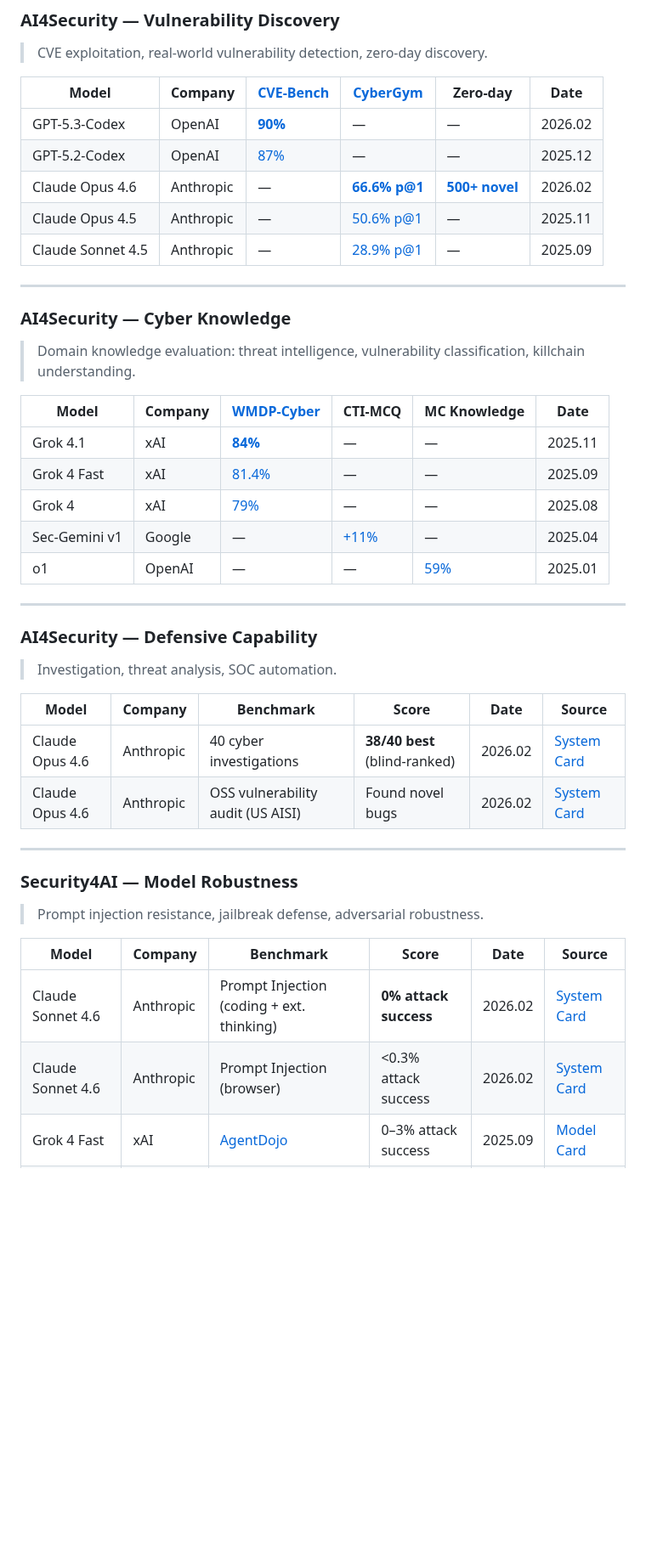
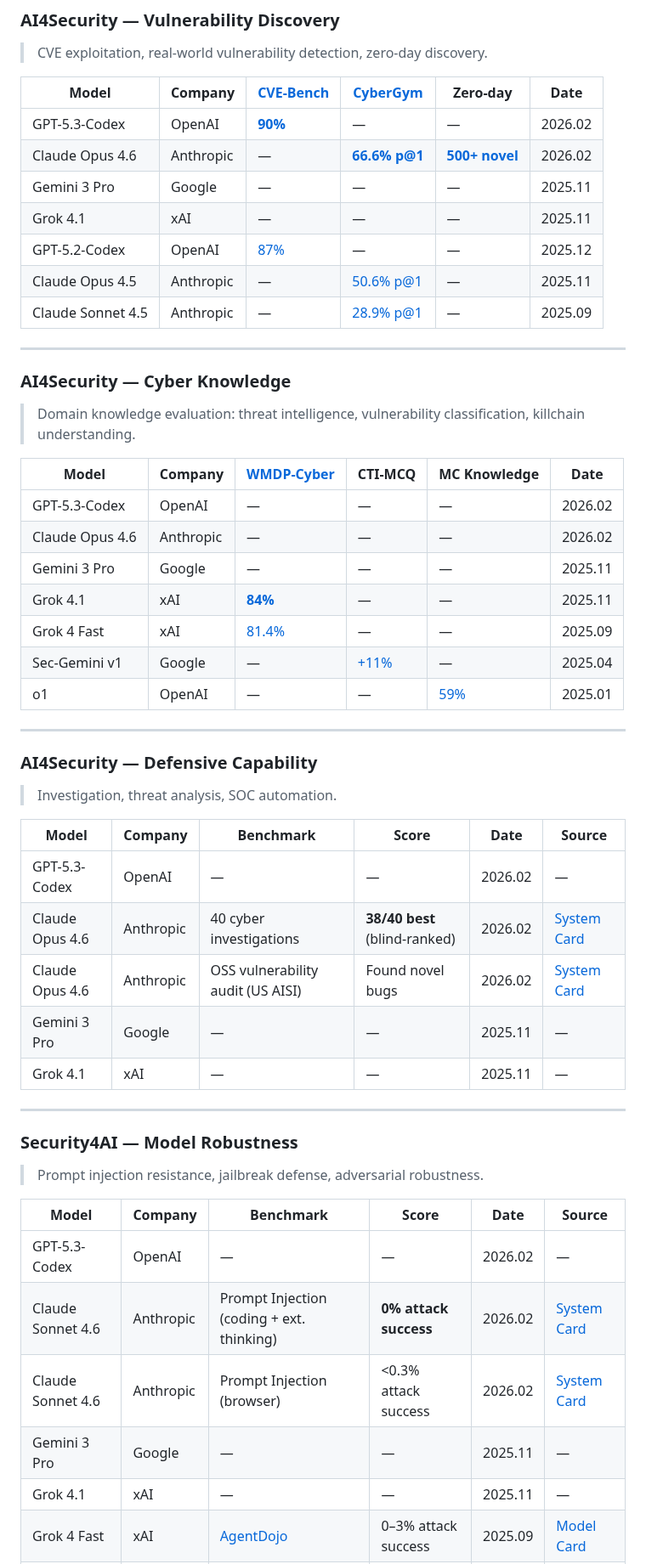
Before and after one commit to ugonfor/awesome-ai-cybersecurity, a Markdown page: README.md, the part around one of its changes. Shown at 85% size. Rendered like a GitHub page; blank space fills up the shorter version.

Commit message:
Ensure all 4 companies' latest models appear in every category table
Add GPT-5.3-Codex, Claude Opus 4.6, Gemini 3 Pro, and Grok 4.1 to
every leaderboard table even when no evaluation exists (shown as —).
The absence of evaluation is itself meaningful information.

Co-Authored-By: Claude Opus 4.6 (1M context) <noreply@anthropic.com>

```diff
--- a/README.md
+++ b/README.md
@@ -92,8 +92,10 @@ The AI cybersecurity space is fragmented: OpenAI, Anthropic, Google, and xAI eac
 | Model | Company | [CVE-Bench](benchmarks/ai4security/offensive/) | [CyberGym](https://red.anthropic.com/2025/ai-for-cyber-defenders/) | Zero-day | Date |
 |---|---|---|---|---|---|
 | GPT-5.3-Codex | OpenAI | [**90%**](https://cdn.openai.com/pdf/23eca107-a9b1-4d2c-b156-7deb4fbc697c/GPT-5-3-Codex-System-Card-02.pdf) | — | — | 2026.02 |
+| Claude Opus 4.6 | Anthropic | — | [**66.6% p@1**](https://anthropic.com/claude-opus-4-6-system-card) | [**500+ novel**](https://anthropic.com/claude-opus-4-6-system-card) | 2026.02 |
+| Gemini 3 Pro | Google | — | — | — | 2025.11 |
+| Grok 4.1 | xAI | — | — | — | 2025.11 |
 | GPT-5.2-Codex | OpenAI | [87%](https://cdn.openai.com/pdf/ac7c37ae-7f4c-4442-b741-2eabdeaf77e0/oai_5_2_Codex.pdf) | — | — | 2025.12 |
-| Claude Opus 4.6 | Anthropic | — | [**66.6% p@1**](https://anthropic.com/claude-opus-4-6-system-card) | [**500+ novel**](https://anthropic.com/claude-opus-4-6-system-card) | 2026.02 |
 | Claude Opus 4.5 | Anthropic | — | [50.6% p@1](https://www.anthropic.com/claude-opus-4-5-system-card) | — | 2025.11 |
 | Claude Sonnet 4.5 | Anthropic | — | [28.9% p@1](https://red.anthropic.com/2025/ai-for-cyber-defenders/) | — | 2025.09 |
 
@@ -105,9 +107,11 @@ The AI cybersecurity space is fragmented: OpenAI, Anthropic, Google, and xAI eac
 
 | Model | Company | [WMDP-Cyber](https://www.wmdp.ai/) | CTI-MCQ | MC Knowledge | Date |
 |---|---|---|---|---|---|
+| GPT-5.3-Codex | OpenAI | — | — | — | 2026.02 |
+| Claude Opus 4.6 | Anthropic | — | — | — | 2026.02 |
+| Gemini 3 Pro | Google | — | — | — | 2025.11 |
 | Grok 4.1 | xAI | [**84%**](https://data.x.ai/2025-11-17-grok-4-1-model-card.pdf) | — | — | 2025.11 |
 | Grok 4 Fast | xAI | [81.4%](https://data.x.ai/2025-09-19-grok-4-fast-model-card.pdf) | — | — | 2025.09 |
-| Grok 4 | xAI | [79%](https://data.x.ai/2025-08-20-grok-4-model-card.pdf) | — | — | 2025.08 |
 | Sec-Gemini v1 | Google | — | [+11%](https://security.googleblog.com/2025/04/google-launches-sec-gemini-v1-new.html) | — | 2025.04 |
 | o1 | OpenAI | — | — | [59%](https://cdn.openai.com/o3-mini-system-card-feb10.pdf) | 2025.01 |
 
@@ -119,8 +123,11 @@ The AI cybersecurity space is fragmented: OpenAI, Anthropic, Google, and xAI eac
 
 | Model | Company | Benchmark | Score | Date | Source |
 |---|---|---|---|---|---|
+| GPT-5.3-Codex | OpenAI | — | — | 2026.02 | — |
 | Claude Opus 4.6 | Anthropic | 40 cyber investigations | **38/40 best** (blind-ranked) | 2026.02 | [System Card](https://anthropic.com/claude-opus-4-6-system-card) |
 | Claude Opus 4.6 | Anthropic | OSS vulnerability audit (US AISI) | Found novel bugs | 2026.02 | [System Card](https://anthropic.com/claude-opus-4-6-system-card) |
+| Gemini 3 Pro | Google | — | — | 2025.11 | — |
+| Grok 4.1 | xAI | — | — | 2025.11 | — |
 
 ---
 
@@ -130,8 +137,11 @@ The AI cybersecurity space is fragmented: OpenAI, Anthropic, Google, and xAI eac
 
 | Model | Company | Benchmark | Score | Date | Source |
 |---|---|---|---|---|---|
+| GPT-5.3-Codex | OpenAI | — | — | 2026.02 | — |
 | Claude Sonnet 4.6 | Anthropic | Prompt Injection (coding + ext. thinking) | **0% attack success** | 2026.02 | [System Card](https://anthropic.com/claude-sonnet-4-6-system-card) |
 | Claude Sonnet 4.6 | Anthropic | Prompt Injection (browser) | <0.3% attack success | 2026.02 | [System Card](https://anthropic.com/claude-sonnet-4-6-system-card) |
+| Gemini 3 Pro | Google | — | — | 2025.11 | — |
+| Grok 4.1 | xAI | — | — | 2025.11 | — |
 | Grok 4 Fast | xAI | [AgentDojo](https://arxiv.org/abs/2406.13352) | 0–3% attack success | 2025.09 | [Model Card](https://data.x.ai/2025-09-19-grok-4-fast-model-card.pdf) |
 | Operator (GPT-4o) | OpenAI | Prompt Injection | 99% recall | 2025.01 | [System Card](https://cdn.openai.com/operator_system_card.pdf) |
 | Gemini 2.0 → 2.5 | Google | [TAP](https://arxiv.org/abs/2312.02119) Attack Success | 99.8% → 53.6% | 2025.05 | [Paper](https://arxiv.org/abs/2505.14534) |
```
Also changed, not shown: other parts of README.md (+3 -1 lines).
